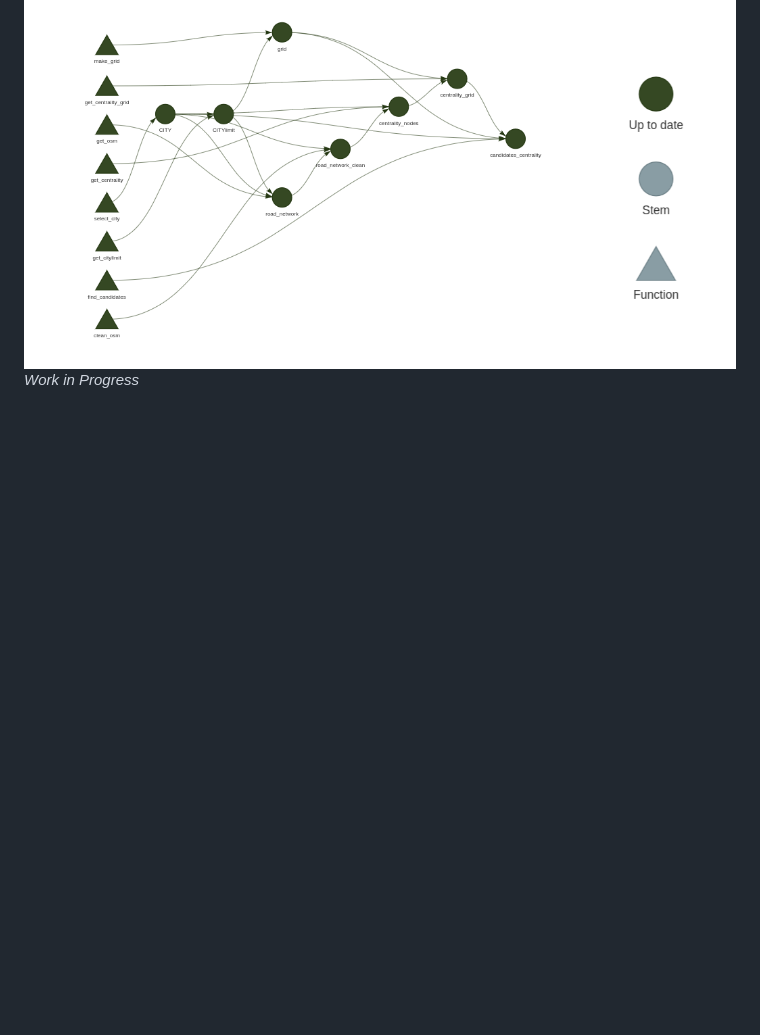
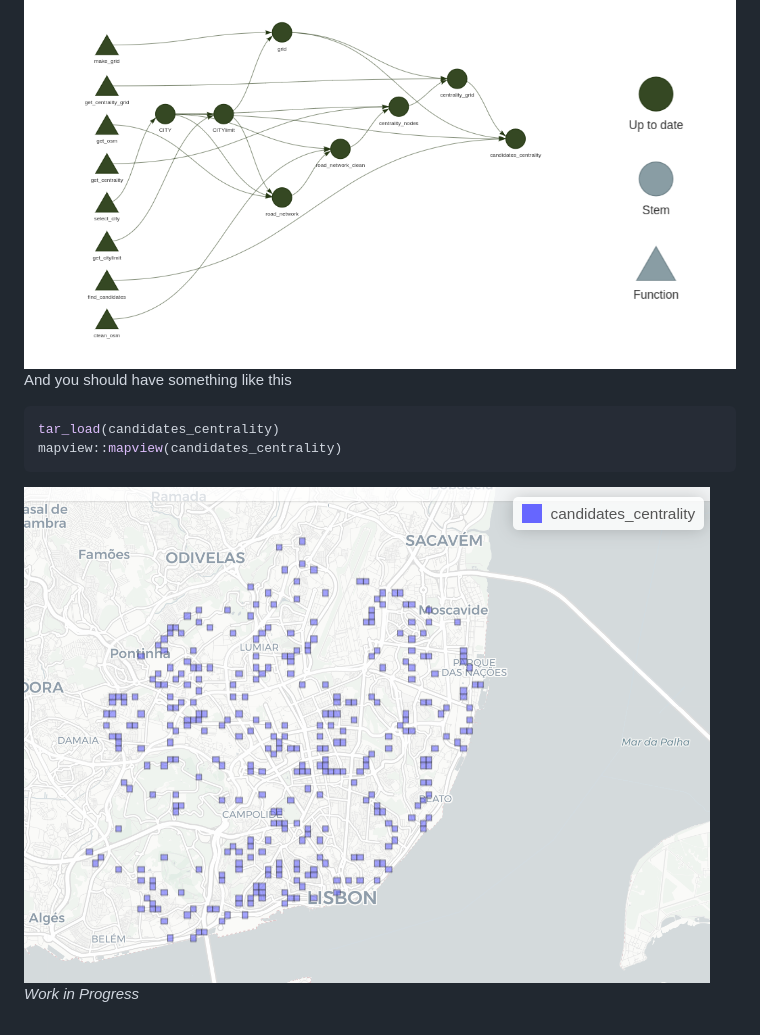
Before and after one commit to U-Shift/SiteSelection, a Markdown page: README.md, the part around the change. GitHub-like rendering; pictures changed too: tar_result.png (added); blank space fills up the shorter version.

Commit message:
result readme

````diff
--- a/README.md
+++ b/README.md
@@ -35,4 +35,13 @@ tar_visnetwork()
 
 <img src="Rplot.png" width="1053" />
 
+And you should have something like this
+
+``` r
+tar_load(candidates_centrality)
+mapview::mapview(candidates_centrality)
+```
+
+<img src="tar_result.png" width="686" />
+
 *Work in Progress*
````
Also changed, not shown: 1 other file.
